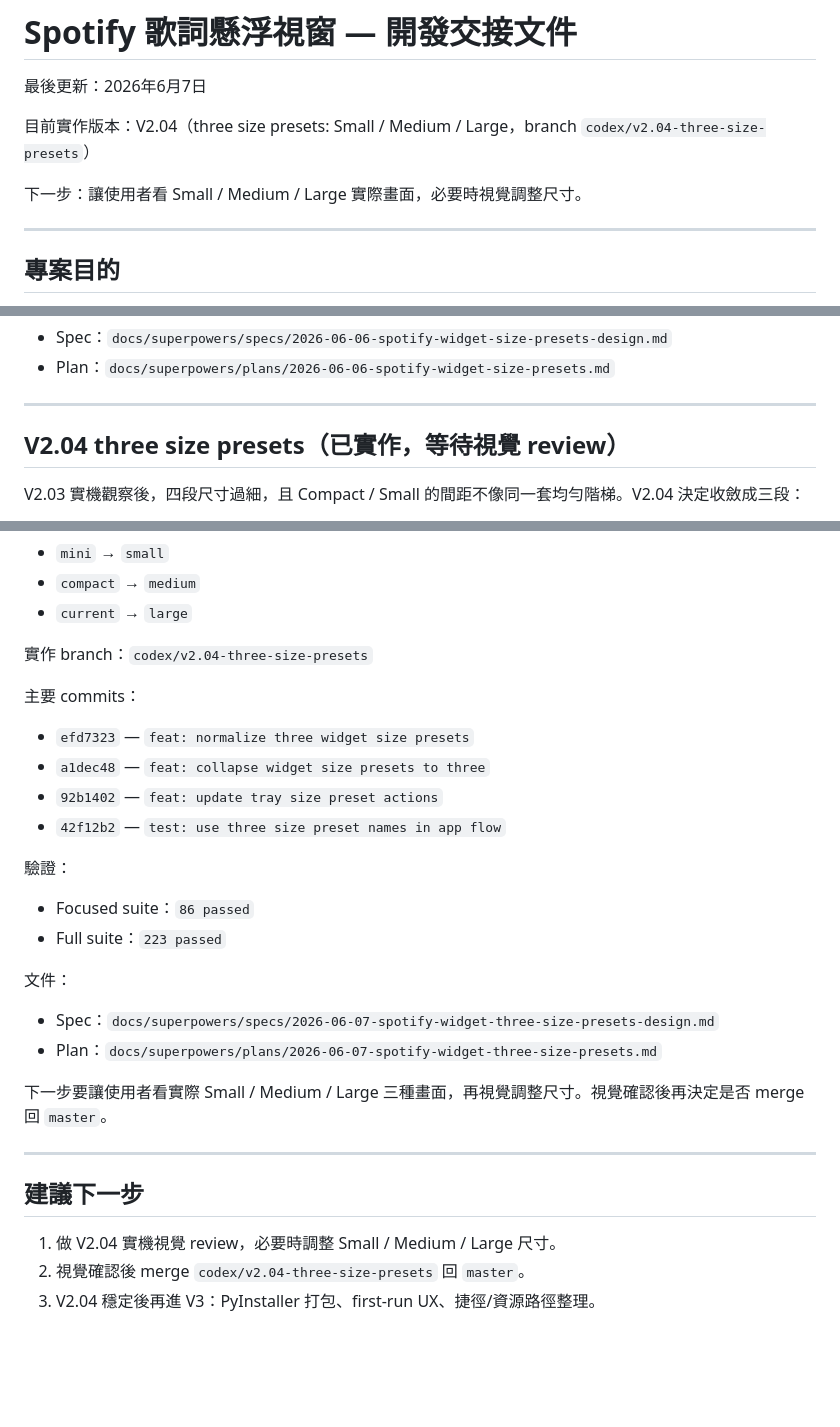
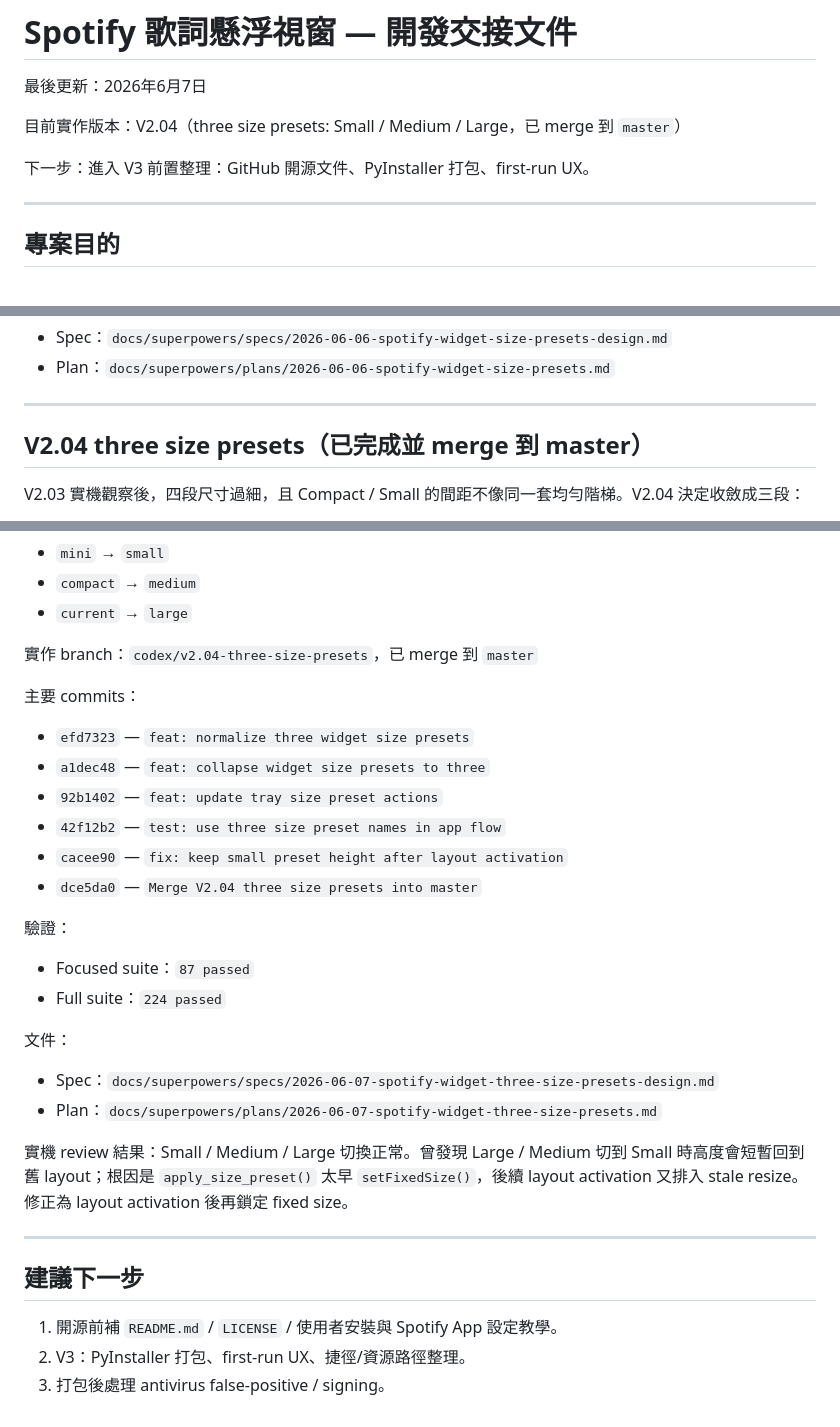
Before and after one commit to 5401754017/Spotify-Lyrics-Widget, a Markdown page: spotify_lyrics_widget.md, 3 parts joined by grey strips. Drawn GitHub-style; blank space fills up the shorter version.

Commit message:
docs: record V2.04 merge to master

```diff
--- a/spotify_lyrics_widget.md
+++ b/spotify_lyrics_widget.md
@@ -2,9 +2,9 @@
 
 最後更新：2026年6月7日
 
-目前實作版本：V2.04（three size presets: Small / Medium / Large，branch `codex/v2.04-three-size-presets`）
+目前實作版本：V2.04（three size presets: Small / Medium / Large，已 merge 到 `master`）
 
-下一步：讓使用者看 Small / Medium / Large 實際畫面，必要時視覺調整尺寸。
+下一步：進入 V3 前置整理：GitHub 開源文件、PyInstaller 打包、first-run UX。
 
 ---
 
@@ -154,7 +154,7 @@ Branch `codex/v2.03-size-presets`，worktree `.worktrees/v2.03-size-presets`。
 
 ---
 
-## V2.04 three size presets（已實作，等待視覺 review）
+## V2.04 three size presets（已完成並 merge 到 master）
 
 V2.03 實機觀察後，四段尺寸過細，且 Compact / Small 的間距不像同一套均勻階梯。V2.04 決定收斂成三段：
 
@@ -168,7 +168,7 @@ Config 允許值已改成 `small / medium / large`，不新增額外 config 版
 - `compact` → `medium`
 - `current` → `large`
 
-實作 branch：`codex/v2.04-three-size-presets`
+實作 branch：`codex/v2.04-three-size-presets`，已 merge 到 `master`
 
 主要 commits：
 
@@ -176,23 +176,25 @@ Config 允許值已改成 `small / medium / large`，不新增額外 config 版
 - `a1dec48` — `feat: collapse widget size presets to three`
 - `92b1402` — `feat: update tray size preset actions`
 - `42f12b2` — `test: use three size preset names in app flow`
+- `cacee90` — `fix: keep small preset height after layout activation`
+- `dce5da0` — `Merge V2.04 three size presets into master`
 
 驗證：
 
-- Focused suite：`86 passed`
-- Full suite：`223 passed`
+- Focused suite：`87 passed`
+- Full suite：`224 passed`
 
 文件：
 
 - Spec：`docs/superpowers/specs/2026-06-07-spotify-widget-three-size-presets-design.md`
 - Plan：`docs/superpowers/plans/2026-06-07-spotify-widget-three-size-presets.md`
 
-下一步要讓使用者看實際 Small / Medium / Large 三種畫面，再視覺調整尺寸。視覺確認後再決定是否 merge 回 `master`。
+實機 review 結果：Small / Medium / Large 切換正常。曾發現 Large / Medium 切到 Small 時高度會短暫回到舊 layout；根因是 `apply_size_preset()` 太早 `setFixedSize()`，後續 layout activation 又排入 stale resize。修正為 layout activation 後再鎖定 fixed size。
 
 ---
 
 ## 建議下一步
 
-1. 做 V2.04 實機視覺 review，必要時調整 Small / Medium / Large 尺寸。
-2. 視覺確認後 merge `codex/v2.04-three-size-presets` 回 `master`。
-3. V2.04 穩定後再進 V3：PyInstaller 打包、first-run UX、捷徑/資源路徑整理。
+1. 開源前補 `README.md` / `LICENSE` / 使用者安裝與 Spotify App 設定教學。
+2. V3：PyInstaller 打包、first-run UX、捷徑/資源路徑整理。
+3. 打包後處理 antivirus false-positive / signing。
```
Also changed, not shown: other parts of spotify_lyrics_widget.md (+1 -1 lines), 1 other file.
